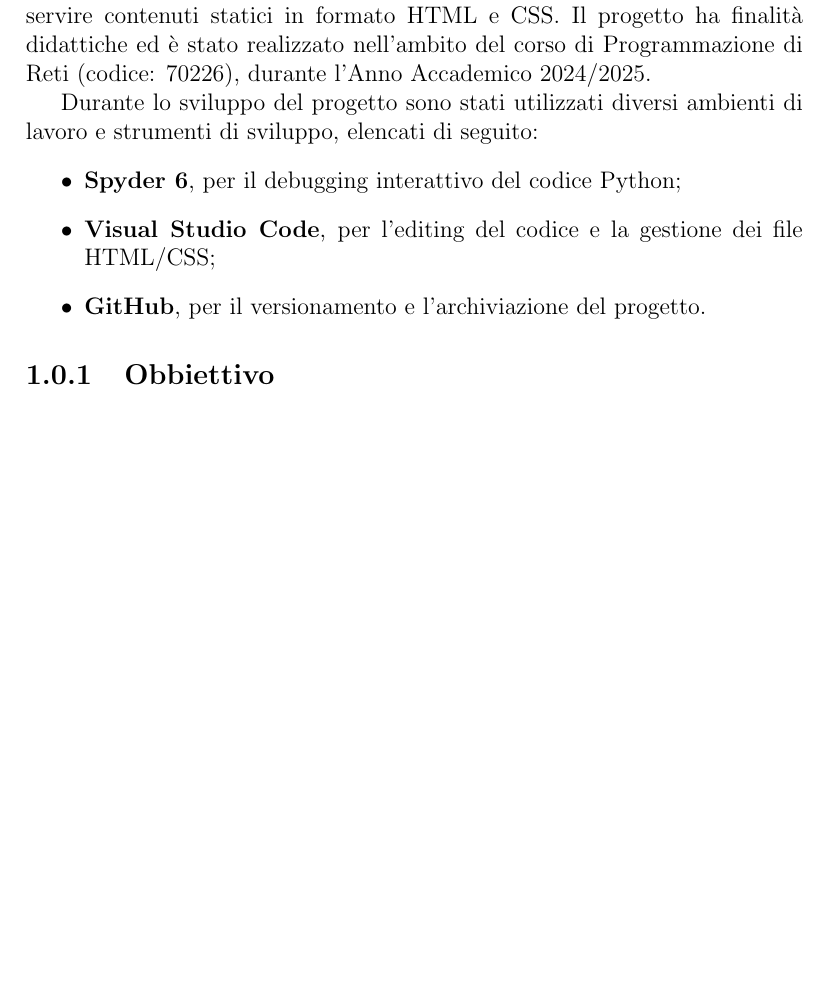
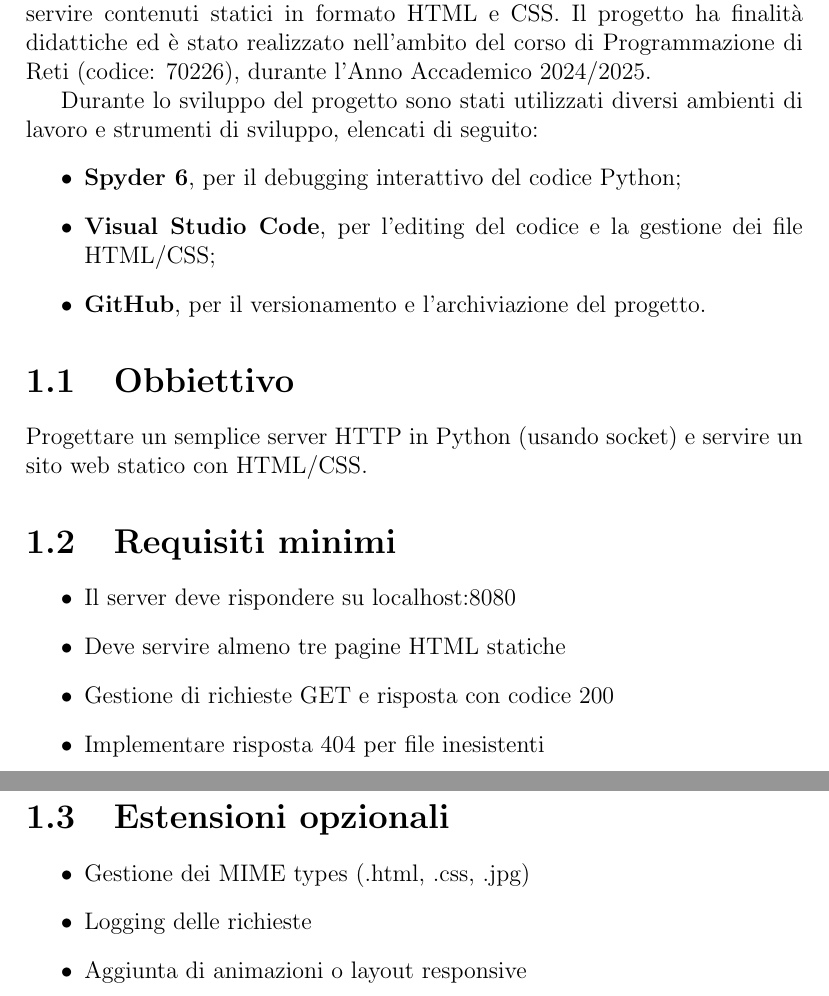
Before and after one commit to GiovanniRava/progettoProgrammazioneReti, a LaTeX document (relazione.tex): part of page 3 of 3 before the commit and two parts of pages 3 and 4 of 4 after it, the two joined at a grey line, cut so that both start at the same text, the shorter picture padded with empty space. Compiled offline with pdfLaTeX.

Commit message:
finished introduction

```diff
--- a/relazione.tex
+++ b/relazione.tex
@@ -27,6 +27,19 @@ Durante lo sviluppo del progetto sono stati utilizzati diversi ambienti di lavor
     \item \textbf{Visual Studio Code}, per l’editing del codice e la gestione dei file HTML/CSS;
     \item \textbf{GitHub}, per il versionamento e l’archiviazione del progetto.
 \end{itemize}
-\subsection{Obbiettivo}
-
+\section{Obbiettivo}
+Progettare un semplice server HTTP in Python (usando socket) e servire un sito web statico con HTML/CSS.
+\section{Requisiti minimi}
+\begin{itemize}
+    \item Il server deve rispondere su localhost:8080
+    \item Deve servire almeno tre pagine HTML statiche
+    \item Gestione di richieste GET e risposta con codice 200
+    \item Implementare risposta 404 per file inesistenti
+\end{itemize}
+\section{Estensioni opzionali}
+\begin{itemize}
+    \item Gestione dei MIME types (.html, .css, .jpg)
+    \item Logging delle richieste
+    \item Aggiunta di animazioni o layout responsive
+\end{itemize}
 \end{document}
```
Also changed, not shown: relazione.pdf, 7 other files.
